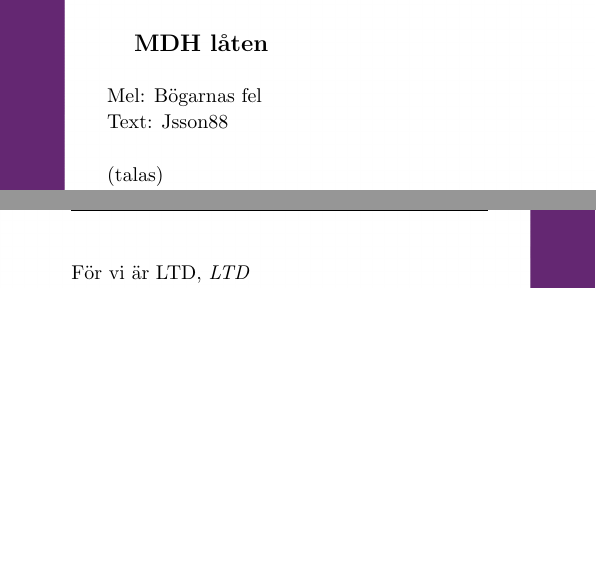
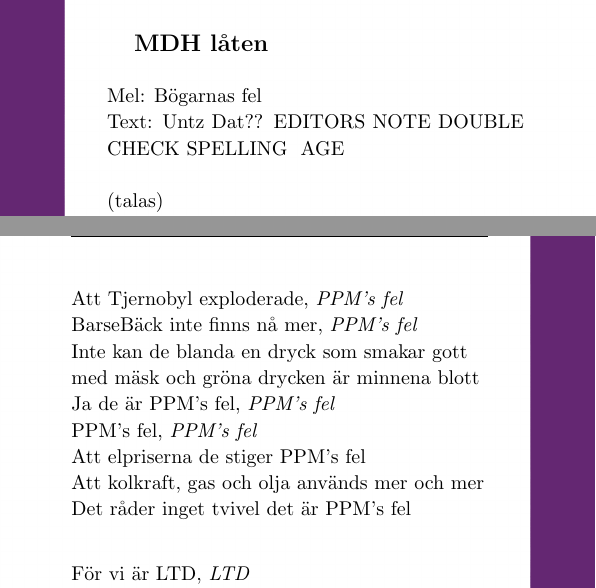
Before and after one commit to Styrelse-LTD/S-ngbok, a LaTeX document (main.tex, which reads Kapitel/Föreningssånger.tex): two parts of pages 40 and 43 of 392 before the commit and two parts of pages 40 and 43 of 393 after it, joined at a grey line, cut so that both start at the same text, the shorter picture padded with empty space. Compiled offline with pdfLaTeX; a LaTeX package or settings file that is missing is left out.

Commit message:
Added PPM's fel

```diff
--- a/Kapitel/Föreningssånger.tex
+++ b/Kapitel/Föreningssånger.tex
@@ -10,7 +10,7 @@
 \begin{SongText}[MDH låten]
 \begin{SongInfo}
 Mel: Bögarnas fel\\*%
-Text: Jsson88
+Text: Untz Dat?? EDITORS NOTE DOUBLE CHECK SPELLING & AGE
 \end{SongInfo}
 \begin{SongVerse}
     (talas)\\*%
@@ -65,6 +65,17 @@
     Börskraschen på Wallstreet det var MÄLECON's fel\\*%
     Att deras linje anses vara dummare än er.\\*%
     Ja svaret det är solklart det är MÄLECON's fel
+\end{SongVerse}
+\begin{SongVerse}
+    Att Tjernobyl exploderade, \textit{PPM's fel}\\*%
+    BarseBäck inte finns nå mer, \textit{PPM's fel}\\*%
+    Inte kan de blanda en dryck som smakar gott\\*%
+    med mäsk och gröna drycken är minnena blott\\*%
+    Ja de är PPM's fel, \textit{PPM's fel}\\*%
+    PPM's fel, \textit{PPM's fel}\\*%
+    Att elpriserna de stiger PPM's fel\\*%
+    Att kolkraft, gas och olja används mer och mer\\*%
+    Det råder inget tvivel det är PPM's fel\\*%
 \end{SongVerse}
 \begin{SongVerse}
     För vi är LTD, \textit{LTD}\\*%
```
Also changed, not shown: main.pdf.
